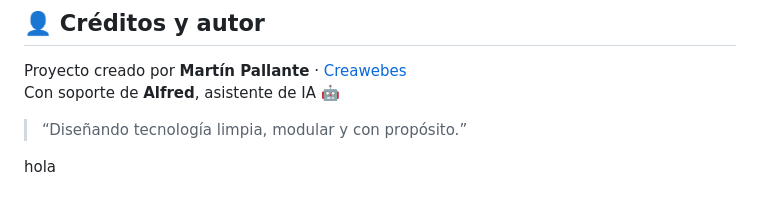
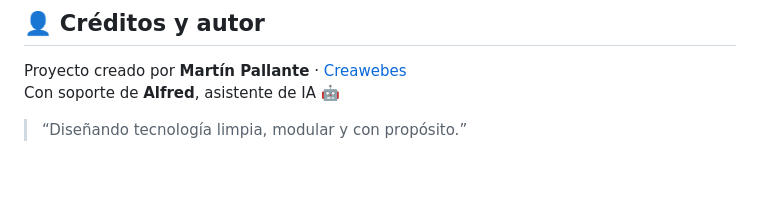
Before and after one commit to 20Luisma/marvel, a Markdown page: README.md, the part around the change. Rendered like a GitHub page; blank space fills up the shorter version.

Commit message:
commit rápido desde VS Code

```diff
--- a/README.md
+++ b/README.md
@@ -340,4 +340,3 @@ Proyecto creado por **Martín Pallante** · [Creawebes](https://www.creawebes.co
 Con soporte de **Alfred**, asistente de IA 🤖
 > “Diseñando tecnología limpia, modular y con propósito.”
 >
-hola
```
